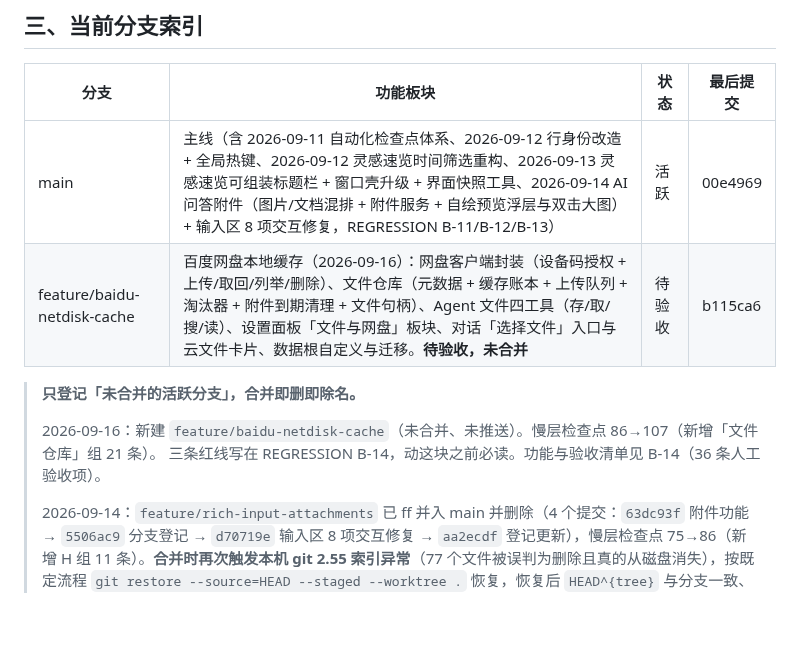
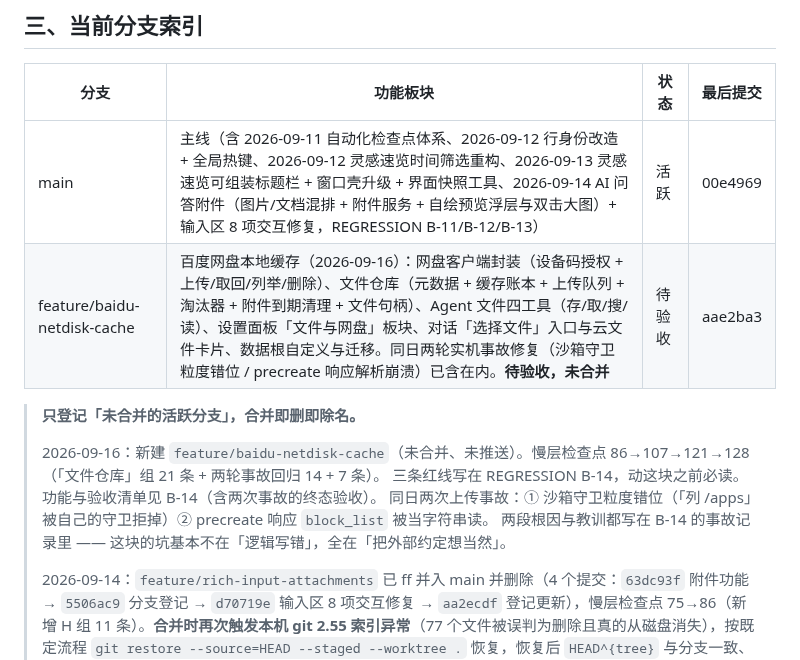
Before and after one commit to pengjie1115/FocusCapture, a Markdown page: BRANCHES.md, the part around the change. Drawn GitHub-style; blank space fills up the shorter version.

Commit message:
docs: BRANCHES 登记 feature/baidu-netdisk-cache 末位提交 aae2ba3
补记同日两次上传事故的根因摘要（沙箱守卫粒度 / precreate 响应解析）
与慢层检查点增长 86→128，便于下次接手时先看这里再动代码。

```diff
--- a/BRANCHES.md
+++ b/BRANCHES.md
@@ -34,12 +34,14 @@
 | 分支 | 功能板块 | 状态 | 最后提交 |
 |------|---------|------|---------|
 | main | 主线（含 2026-09-11 自动化检查点体系、2026-09-12 行身份改造 + 全局热键、2026-09-12 灵感速览时间筛选重构、2026-09-13 灵感速览可组装标题栏 + 窗口壳升级 + 界面快照工具、2026-09-14 AI 问答附件（图片/文档混排 + 附件服务 + 自绘预览浮层与双击大图）+ 输入区 8 项交互修复，REGRESSION B-11/B-12/B-13） | 活跃 | 00e4969 |
-| feature/baidu-netdisk-cache | 百度网盘本地缓存（2026-09-16）：网盘客户端封装（设备码授权 + 上传/取回/列举/删除）、文件仓库（元数据 + 缓存账本 + 上传队列 + 淘汰器 + 附件到期清理 + 文件句柄）、Agent 文件四工具（存/取/搜/读）、设置面板「文件与网盘」板块、对话「选择文件」入口与云文件卡片、数据根自定义与迁移。**待验收，未合并** | 待验收 | b115ca6 |
+| feature/baidu-netdisk-cache | 百度网盘本地缓存（2026-09-16）：网盘客户端封装（设备码授权 + 上传/取回/列举/删除）、文件仓库（元数据 + 缓存账本 + 上传队列 + 淘汰器 + 附件到期清理 + 文件句柄）、Agent 文件四工具（存/取/搜/读）、设置面板「文件与网盘」板块、对话「选择文件」入口与云文件卡片、数据根自定义与迁移。同日两轮实机事故修复（沙箱守卫粒度错位 / precreate 响应解析崩溃）已含在内。**待验收，未合并** | 待验收 | aae2ba3 |
 
 > **只登记「未合并的活跃分支」，合并即删即除名。**
 >
-> 2026-09-16：新建 `feature/baidu-netdisk-cache`（未合并、未推送）。慢层检查点 86→107（新增「文件仓库」组 21 条）。
-> 三条红线写在 REGRESSION B-14，动这块之前必读。功能与验收清单见 B-14（36 条人工验收项）。
+> 2026-09-16：新建 `feature/baidu-netdisk-cache`（未合并、未推送）。慢层检查点 86→107→121→128（「文件仓库」组 21 条 + 两轮事故回归 14 + 7 条）。
+> 三条红线写在 REGRESSION B-14，动这块之前必读。功能与验收清单见 B-14（含两次事故的终态验收）。
+> 同日两次上传事故：① 沙箱守卫粒度错位（「列 /apps」被自己的守卫拒掉）② precreate 响应 `block_list` 被当字符串读。
+> 两段根因与教训都写在 B-14 的事故记录里 —— 这块的坑基本不在「逻辑写错」，全在「把外部约定想当然」。
 >
 > 2026-09-14：`feature/rich-input-attachments` 已 ff 并入 main 并删除（4 个提交：`63dc93f` 附件功能 → `5506ac9` 分支登记 → `d70719e` 输入区 8 项交互修复 → `aa2ecdf` 登记更新），慢层检查点 75→86（新增 H 组 11 条）。**合并时再次触发本机 git 2.55 索引异常**（77 个文件被误判为删除且真的从磁盘消失），按既定流程 `git restore --source=HEAD --staged --worktree .` 恢复，恢复后 `HEAD^{tree}` 与分支一致、140 个跟踪文件齐备。
 
```
